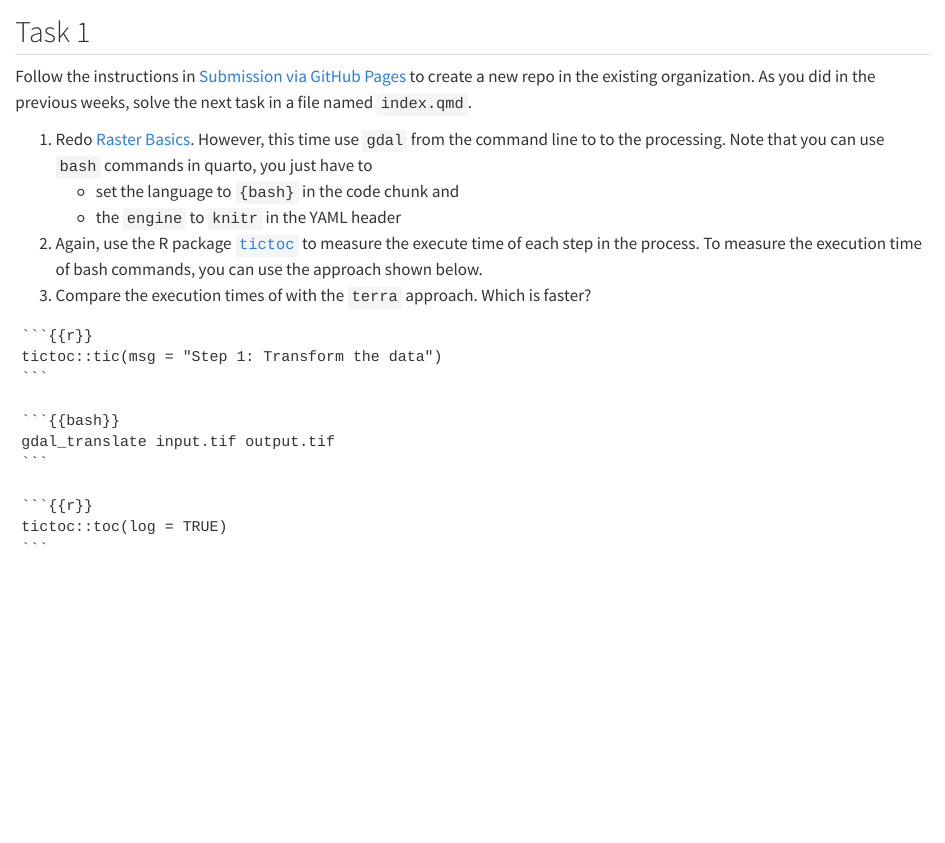
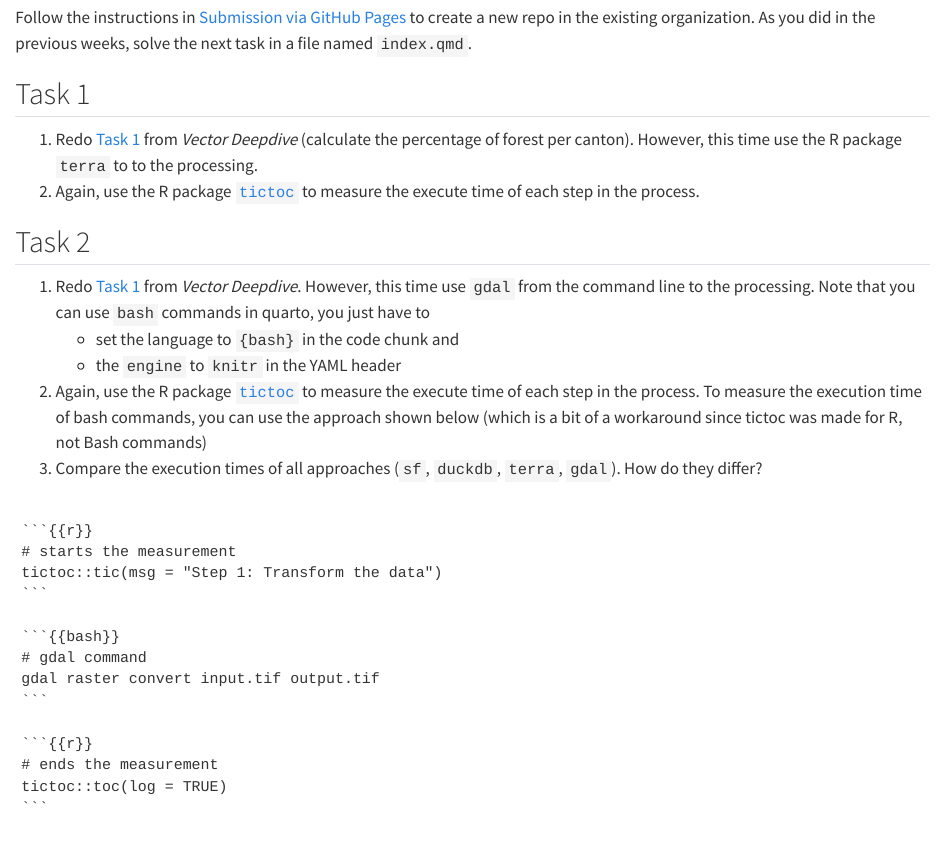
Before and after one commit to adls-spatiotemporal-datascience/adls-spatiotemporal-datascience.github.io, a Quarto document (raster-deepdive-task.qmd): the page in a window 1100 px wide, from 70 px down. Rendered offline with R 4.5, knitr and Pandoc in place of Quarto, with nearby package versions.

Commit message:
update to FS26

`````diff
--- a/raster-deepdive-task.qmd
+++ b/raster-deepdive-task.qmd
@@ -4,27 +4,41 @@ format: html
 ---
 
 
-## Task 1 {#sec-task-rast-advanced}
-
 Follow the instructions in [Submission via GitHub Pages](submission.qmd#sec-gh-pages) to create a new repo in the existing organization. As you did in the previous weeks, solve the next task in a file named `index.qmd`.
 
-1. Redo [Raster Basics](preperation.qmd#sec-task-rast-basic). However, this time use `gdal` from the command line to to the processing. Note that you can use `bash` commands in quarto, you just have to
+
+## Task 1
+
+1. Redo [Task 1](vector-deepdive-task.qmd#sec-vec-basic) from *Vector Deepdive* (calculate the percentage of forest per canton). However, this time use the R package  `terra` to to the processing.
+2. Again, use the R package [`tictoc`](http://jabiru.github.io/tictoc/) to measure the execute time of each step in the process.
+
+
+
+## Task 2 {#sec-task-rast-advanced}
+
+
+1. Redo [Task 1](vector-deepdive-task.qmd#sec-vec-basic) from *Vector Deepdive*. However, this time use `gdal` from the command line to the processing. Note that you can use `bash` commands in quarto, you just have to
    - set the language to `{bash}` in the code chunk and
    - the `engine` to `knitr` in the YAML header
-2. Again, use the R package [`tictoc`](http://jabiru.github.io/tictoc/) to measure the execute time of each step in the process. To measure the execution time of bash commands, you can use the approach shown below.
-3. Compare the execution times of with the `terra` approach. Which is faster?
+2. Again, use the R package [`tictoc`](http://jabiru.github.io/tictoc/) to measure the execute time of each step in the process. To measure the execution time of bash commands, you can use the approach shown below (which is a bit of a workaround since tictoc was made for R, not Bash commands)
+3. Compare the execution times of all approaches (`sf`, `duckdb`, `terra`, `gdal`). How do they differ?
+
 
 
 ````
+
 ```{{r}}
+# starts the measurement
 tictoc::tic(msg = "Step 1: Transform the data")
 ```
 
 ```{{bash}}
-gdal_translate input.tif output.tif
+# gdal command
+gdal raster convert input.tif output.tif
 ```
 
 ```{{r}}
+# ends the measurement
 tictoc::toc(log = TRUE)
 ```
 
`````
Also changed, not shown: Notes-to-self.md (added, +6 -0 lines), raster-deepdive-on-disk.qmd (+1 -1 lines), slides-tasks.qmd (+7 -7 lines), auxilliary/style.css (line endings or trailing spaces), images/zhaw_sw_neg copy.png (added), images/zhaw_sw_pos copy.png (added).
